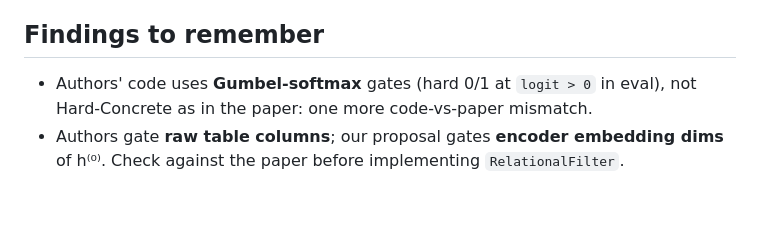
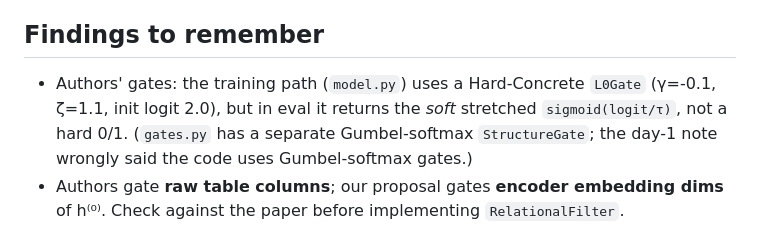
Before and after one commit to HARSHALK2598/cs224w-structural-optimizer, a Markdown page: notes/status.md, the part around the change. Drawn GitHub-style; blank space fills up the shorter version.

```diff
--- a/notes/status.md
+++ b/notes/status.md
@@ -55,8 +55,10 @@ Network hosts the environment must allow (already added): `download.pytorch.org`
 - [ ] Fix 9 flake8 line-length warnings (train.py, download_data.py, relational_filter.py)
 
 ## Findings to remember
-- Authors' code uses **Gumbel-softmax** gates (hard 0/1 at `logit > 0` in eval), not
-  Hard-Concrete as in the paper: one more code-vs-paper mismatch.
+- Authors' gates: the training path (`model.py`) uses a Hard-Concrete `L0Gate`
+  (γ=-0.1, ζ=1.1, init logit 2.0), but in eval it returns the *soft* stretched
+  `sigmoid(logit/τ)`, not a hard 0/1. (`gates.py` has a separate Gumbel-softmax
+  `StructureGate`; the day-1 note wrongly said the code uses Gumbel-softmax gates.)
 - Authors gate **raw table columns**; our proposal gates **encoder embedding dims**
   of h⁽⁰⁾. Check against the paper before implementing `RelationalFilter`.
 - Authors' defaults: channels 128, 2 layers, 128 neighbours, lr 0.005, 30 epochs,
```
Also changed, not shown: plans/00-baseline.md (+26 -8 lines).
